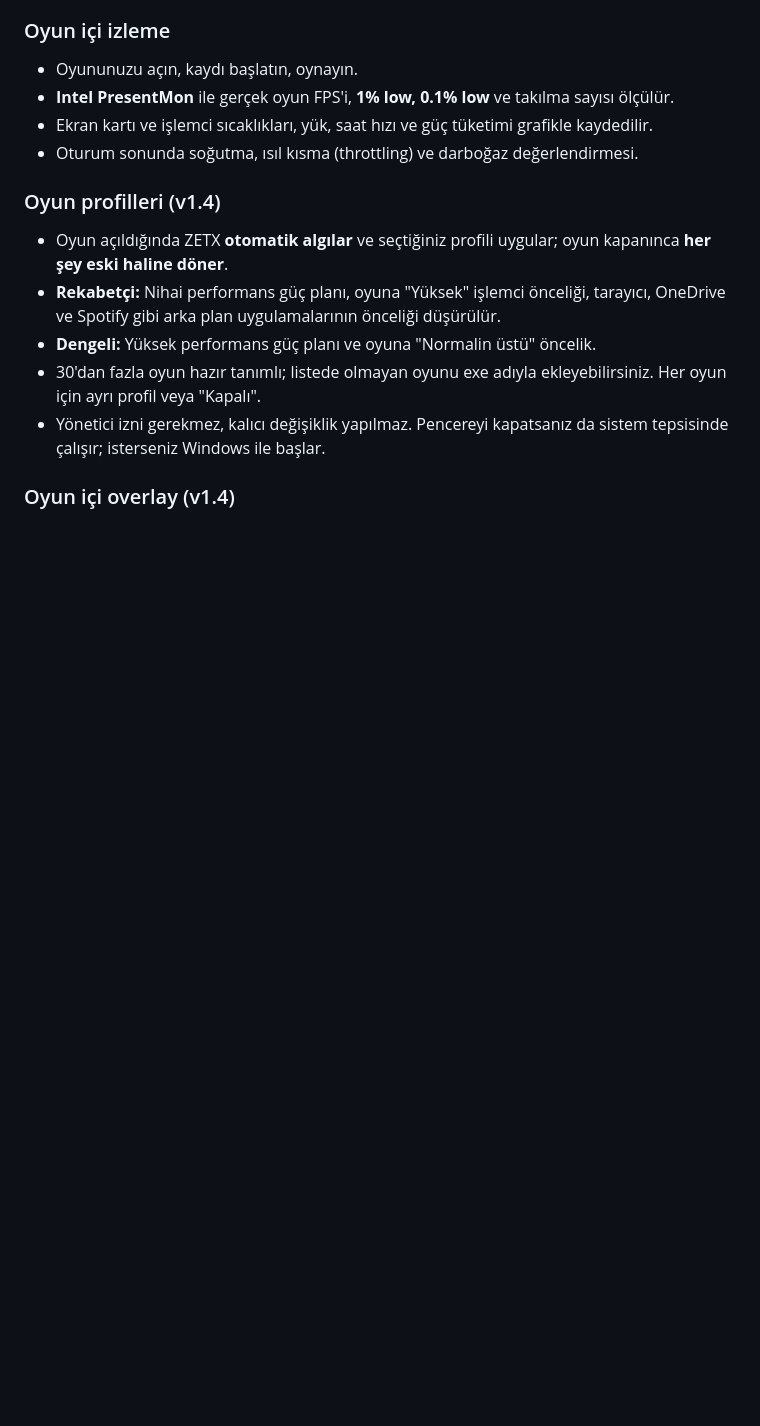
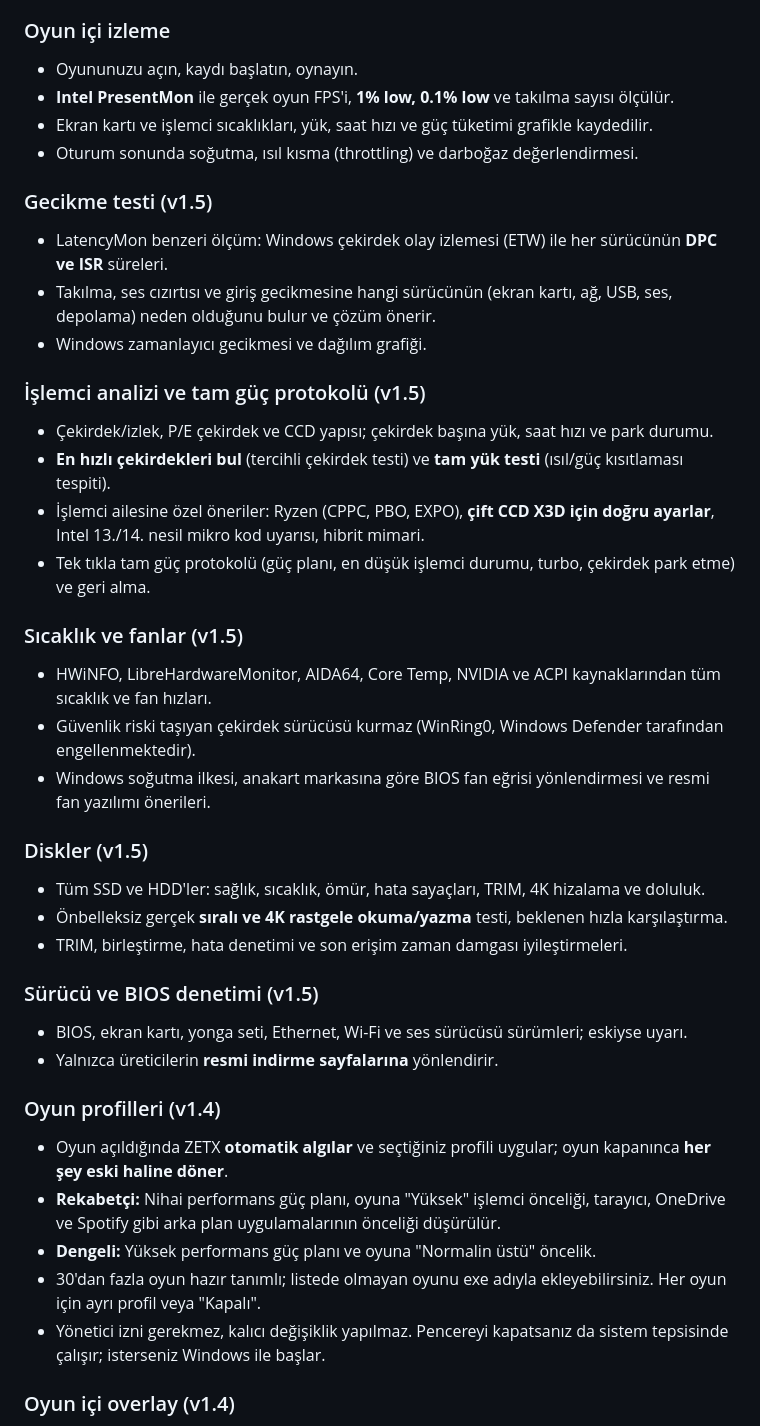
Before and after one commit to wolkansezer/ZETX-FPS-Optimizer, a Markdown page: README.md, the part around one of its changes. Rendered like a GitHub page; blank space fills up the shorter version.

```diff
--- a/README.md
+++ b/README.md
@@ -125,6 +125,31 @@ Ekran kartı paneli (NVIDIA / AMD) ve oyun içi ayarlar için kartınıza özel
 - Ekran kartı ve işlemci sıcaklıkları, yük, saat hızı ve güç tüketimi grafikle kaydedilir.
 - Oturum sonunda soğutma, ısıl kısma (throttling) ve darboğaz değerlendirmesi.
 
+### Gecikme testi (v1.5)
+- LatencyMon benzeri ölçüm: Windows çekirdek olay izlemesi (ETW) ile her sürücünün **DPC ve ISR** süreleri.
+- Takılma, ses cızırtısı ve giriş gecikmesine hangi sürücünün (ekran kartı, ağ, USB, ses, depolama) neden olduğunu bulur ve çözüm önerir.
+- Windows zamanlayıcı gecikmesi ve dağılım grafiği.
+
+### İşlemci analizi ve tam güç protokolü (v1.5)
+- Çekirdek/izlek, P/E çekirdek ve CCD yapısı; çekirdek başına yük, saat hızı ve park durumu.
+- **En hızlı çekirdekleri bul** (tercihli çekirdek testi) ve **tam yük testi** (ısıl/güç kısıtlaması tespiti).
+- İşlemci ailesine özel öneriler: Ryzen (CPPC, PBO, EXPO), **çift CCD X3D için doğru ayarlar**, Intel 13./14. nesil mikro kod uyarısı, hibrit mimari.
+- Tek tıkla tam güç protokolü (güç planı, en düşük işlemci durumu, turbo, çekirdek park etme) ve geri alma.
+
+### Sıcaklık ve fanlar (v1.5)
+- HWiNFO, LibreHardwareMonitor, AIDA64, Core Temp, NVIDIA ve ACPI kaynaklarından tüm sıcaklık ve fan hızları.
+- Güvenlik riski taşıyan çekirdek sürücüsü kurmaz (WinRing0, Windows Defender tarafından engellenmektedir).
+- Windows soğutma ilkesi, anakart markasına göre BIOS fan eğrisi yönlendirmesi ve resmi fan yazılımı önerileri.
+
+### Diskler (v1.5)
+- Tüm SSD ve HDD'ler: sağlık, sıcaklık, ömür, hata sayaçları, TRIM, 4K hizalama ve doluluk.
+- Önbelleksiz gerçek **sıralı ve 4K rastgele okuma/yazma** testi, beklenen hızla karşılaştırma.
+- TRIM, birleştirme, hata denetimi ve son erişim zaman damgası iyileştirmeleri.
+
+### Sürücü ve BIOS denetimi (v1.5)
+- BIOS, ekran kartı, yonga seti, Ethernet, Wi-Fi ve ses sürücüsü sürümleri; eskiyse uyarı.
+- Yalnızca üreticilerin **resmi indirme sayfalarına** yönlendirir.
+
 ### Oyun profilleri (v1.4)
 - Oyun açıldığında ZETX **otomatik algılar** ve seçtiğiniz profili uygular; oyun kapanınca **her şey eski haline döner**.
 - **Rekabetçi:** Nihai performans güç planı, oyuna "Yüksek" işlemci önceliği, tarayıcı, OneDrive ve Spotify gibi arka plan uygulamalarının önceliği düşürülür.
```
Also changed, not shown: other parts of README.md (+4 -0 lines), CHANGELOG.md (+19 -0 lines), docs/screenshots/cpu.png (added), docs/screenshots/drivers.png (added), docs/screenshots/latency.png (added), docs/screenshots/thermal.png (added), 1 other file.
